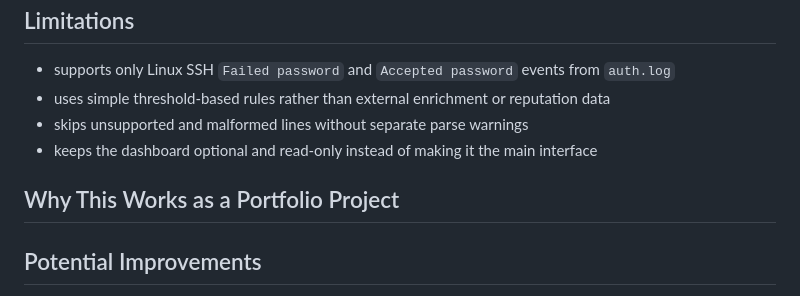
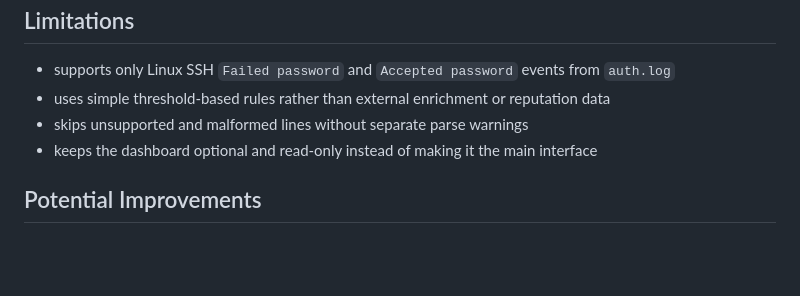
Before and after one commit to catahai/log-analysis-tool, a Markdown page: README.md, the part around the change. Rendered like a GitHub page; blank space fills up the shorter version.

```diff
--- a/README.md
+++ b/README.md
@@ -196,8 +196,6 @@ Report charts:
 - skips unsupported and malformed lines without separate parse warnings
 - keeps the dashboard optional and read-only instead of making it the main interface
 
-## Why This Works as a Portfolio Project
-
 ## Potential Improvements
 
 - Support additional SSH event types (e.g. public-key authentication)
```
